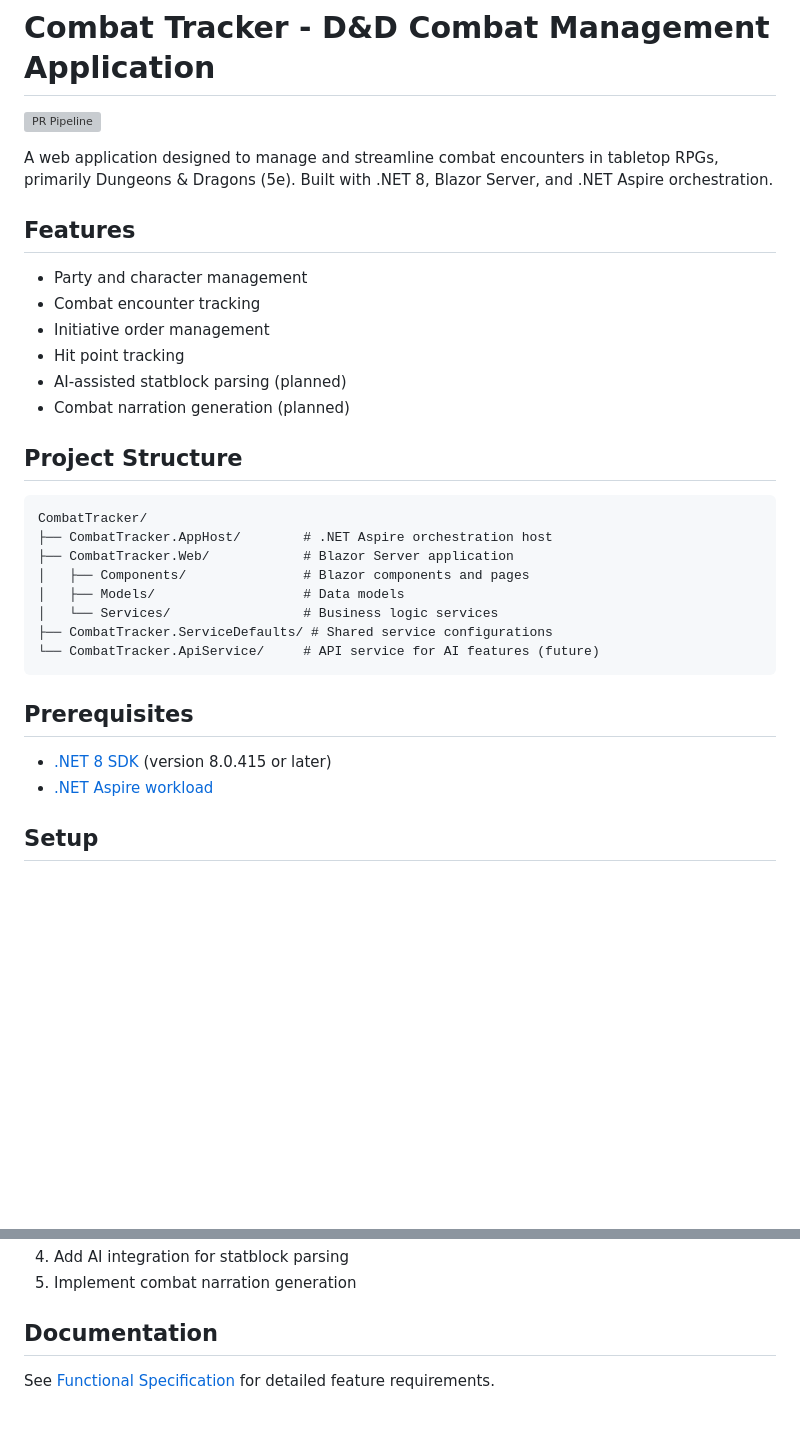
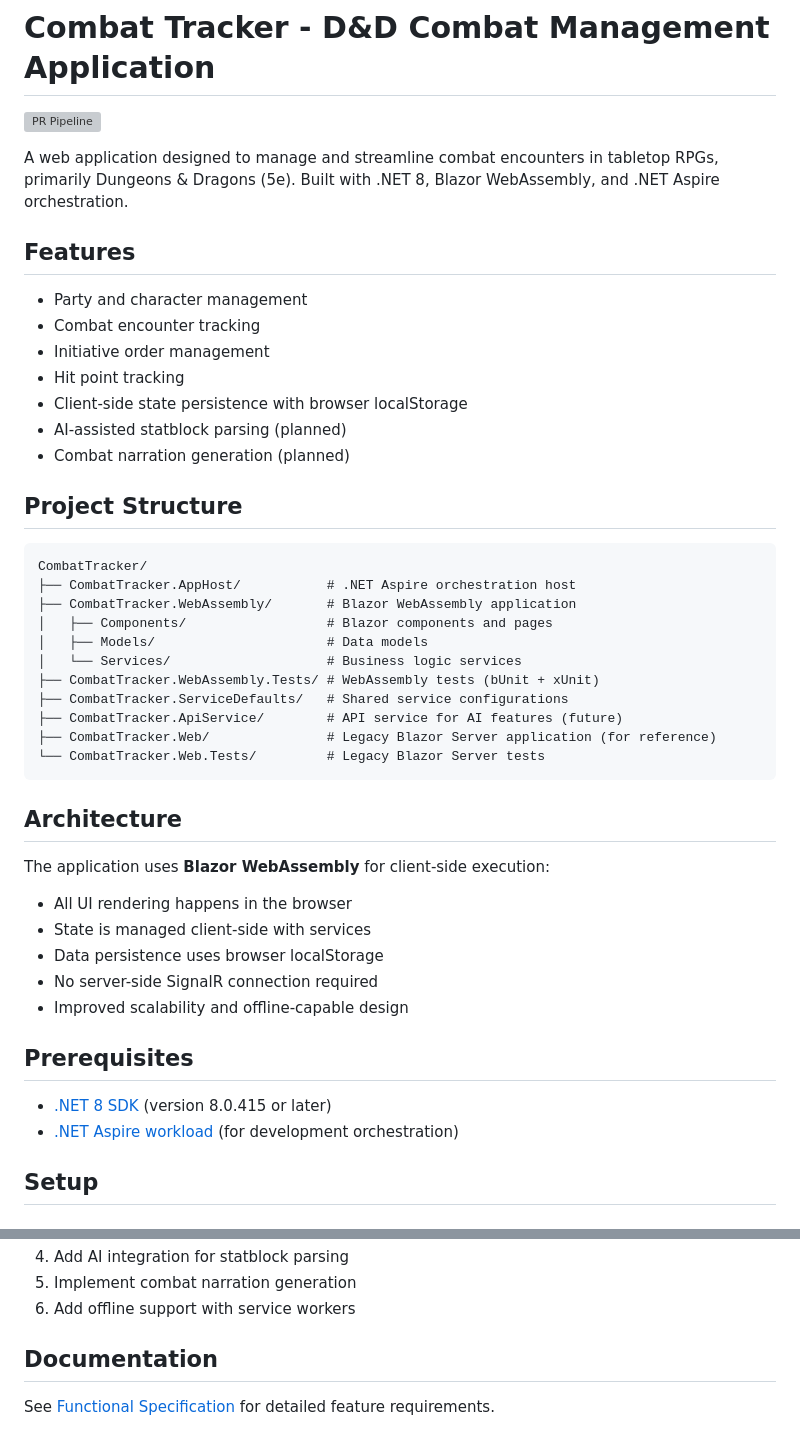
Before and after one commit to tijmenwritesprograms/CombatTracker, a Markdown page: README.md, 2 parts joined by grey strips. Rendered like a GitHub page; blank space fills up the shorter version; grey boxes are pictures that could not be loaded.

````diff
--- a/README.md
+++ b/README.md
@@ -2,7 +2,7 @@
 
 [![PR Pipeline](https://github.com/tijmenwritesprograms/CombatTracker/actions/workflows/pr-pipeline.yml/badge.svg)](https://github.com/tijmenwritesprograms/CombatTracker/actions/workflows/pr-pipeline.yml)
 
-A web application designed to manage and streamline combat encounters in tabletop RPGs, primarily Dungeons & Dragons (5e). Built with .NET 8, Blazor Server, and .NET Aspire orchestration.
+A web application designed to manage and streamline combat encounters in tabletop RPGs, primarily Dungeons & Dragons (5e). Built with .NET 8, Blazor WebAssembly, and .NET Aspire orchestration.
 
 ## Features
 
@@ -10,6 +10,7 @@ A web application designed to manage and streamline combat encounters in tableto
 - Combat encounter tracking
 - Initiative order management
 - Hit point tracking
+- Client-side state persistence with browser localStorage
 - AI-assisted statblock parsing (planned)
 - Combat narration generation (planned)
 
@@ -17,19 +18,31 @@ A web application designed to manage and streamline combat encounters in tableto
 
 ```
 CombatTracker/
-├── CombatTracker.AppHost/        # .NET Aspire orchestration host
-├── CombatTracker.Web/            # Blazor Server application
-│   ├── Components/               # Blazor components and pages
-│   ├── Models/                   # Data models
-│   └── Services/                 # Business logic services
-├── CombatTracker.ServiceDefaults/ # Shared service configurations
-└── CombatTracker.ApiService/     # API service for AI features (future)
+├── CombatTracker.AppHost/           # .NET Aspire orchestration host
+├── CombatTracker.WebAssembly/       # Blazor WebAssembly application
+│   ├── Components/                  # Blazor components and pages
+│   ├── Models/                      # Data models
+│   └── Services/                    # Business logic services
+├── CombatTracker.WebAssembly.Tests/ # WebAssembly tests (bUnit + xUnit)
+├── CombatTracker.ServiceDefaults/   # Shared service configurations
+├── CombatTracker.ApiService/        # API service for AI features (future)
+├── CombatTracker.Web/               # Legacy Blazor Server application (for reference)
+└── CombatTracker.Web.Tests/         # Legacy Blazor Server tests
 ```
+
+## Architecture
+
+The application uses **Blazor WebAssembly** for client-side execution:
+- All UI rendering happens in the browser
+- State is managed client-side with services
+- Data persistence uses browser localStorage
+- No server-side SignalR connection required
+- Improved scalability and offline-capable design
 
 ## Prerequisites
 
 - [.NET 8 SDK](https://dotnet.microsoft.com/download/dotnet/8.0) (version 8.0.415 or later)
-- [.NET Aspire workload](https://learn.microsoft.com/en-us/dotnet/aspire/fundamentals/setup-tooling)
+- [.NET Aspire workload](https://learn.microsoft.com/en-us/dotnet/aspire/fundamentals/setup-tooling) (for development orchestration)
 
 ## Setup
 
@@ -108,5 +145,6 @@ The application supports hot reload for rapid development. When running via `dot
 4. Add AI integration for statblock parsing
 5. Implement combat narration generation
+6. Add offline support with service workers
 
 ## Documentation
 
````
Also changed, not shown: other parts of README.md (+33 -9 lines), .github/copilot-instructions.md (+25 -22 lines), MIGRATION.md (added, +154 -0 lines).
